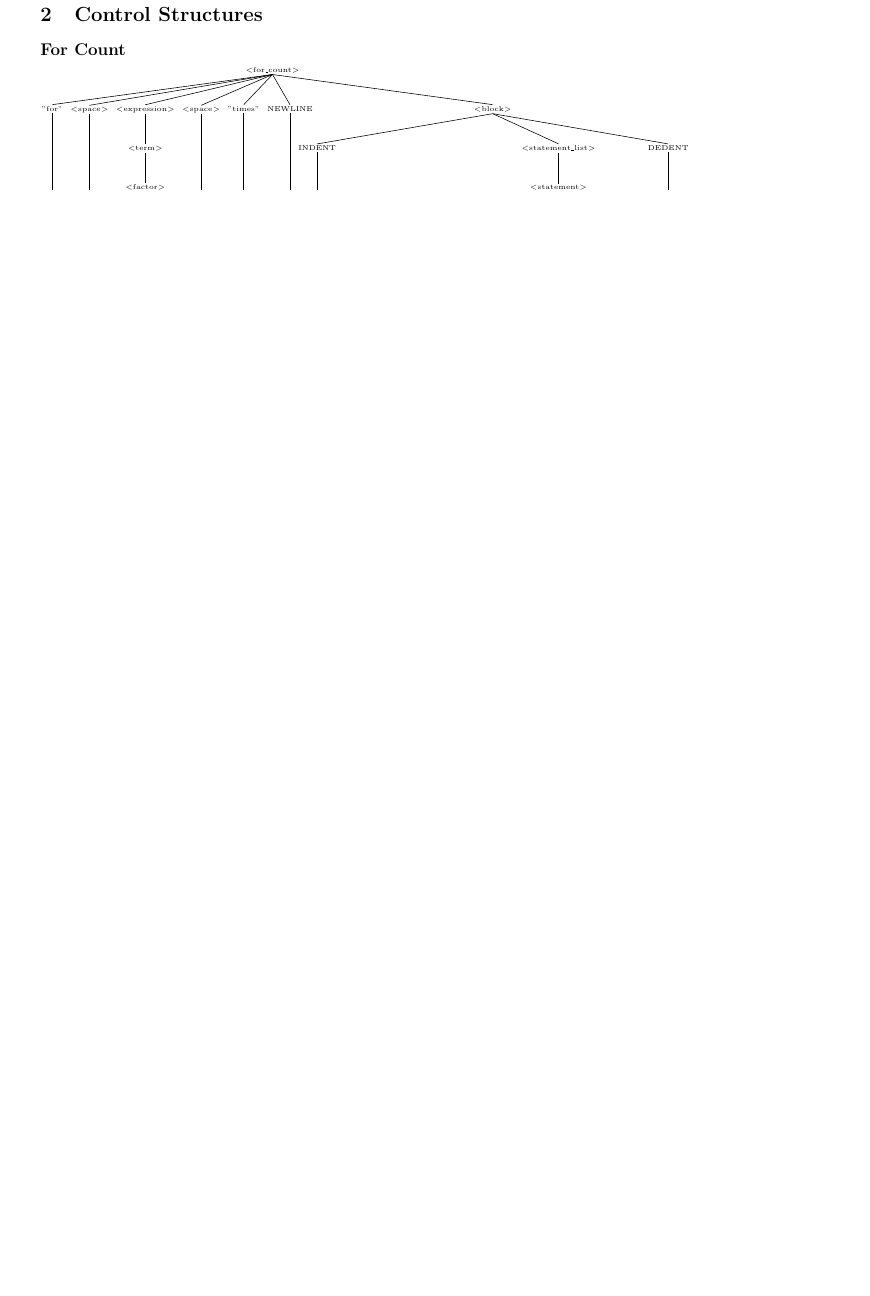
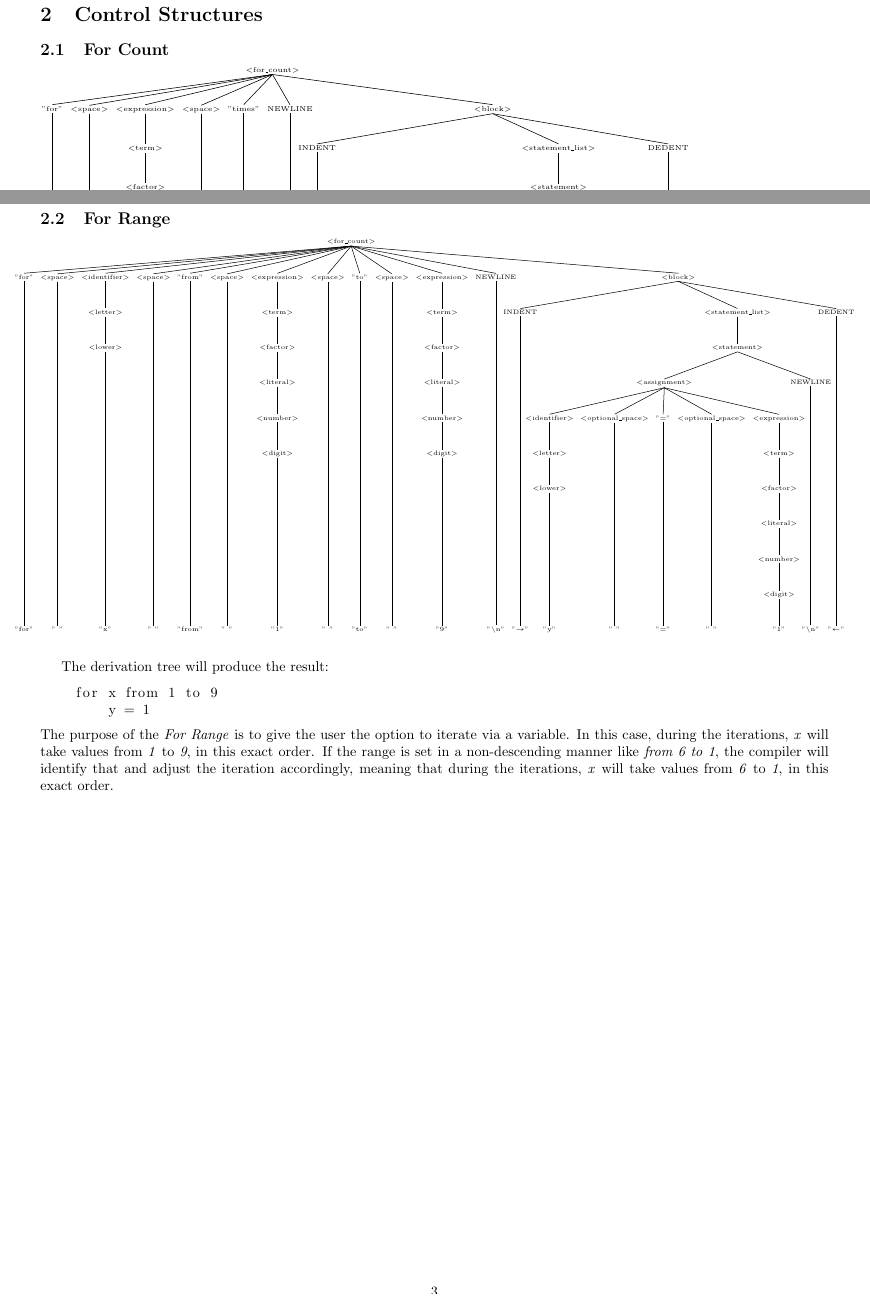
Before and after one commit to Makday/CodeCraft, a LaTeX document (docs/week_6/asts.tex): part of page 2 of 2 before the commit and two parts of pages 2 and 3 of 3 after it, the two joined at a grey line, cut so that both start at the same text, the shorter picture padded with empty space. Compiled offline with pdfLaTeX.

Commit message:
add for_range AST

```diff
--- a/docs/week_6/asts.tex
+++ b/docs/week_6/asts.tex
@@ -1,5 +1,6 @@
 \documentclass{article}
 \usepackage[margin=1cm]{geometry}
+\usepackage{graphicx}
 \usepackage{listings}
 \usepackage{forest}
 \begin{document}
@@ -111,7 +112,7 @@ The tree shows that the operator precedence is handled correctly, along with the
 
 \section{Control Structures}
 
-\subsection*{For Count}
+\subsection{For Count}
 
 \begin{forest}
 for tree={
@@ -198,3 +199,9 @@ The derivation tree will produce the result:
 \end{lstlisting}
 The tree illustrates that the block scopes are handled through forced indentations and dedentations, a practice similar to \emph{Python}.
 
+\subsection{For Range}
+
+\noindent\makebox[\textwidth][c]{
+    \scalebox{0.9}{
+\begin{forest}
+    for tree={
@@ -201 +216,109 @@ The tree illustrates that the block scopes are handled through forced indentatio
+    [{$<$for\_count$>$}
+        [{"for"}[{"for"},tier=word]]
+        [{$<$space$>$}
+            [{" "},tier=word]
+        ]
+        [{$<$identifier$>$}
+            [{$<$letter$>$}
+                [{$<$lower$>$}
+                    [{"x"},tier=word]
+                ]
+            ]
+        ]
+        [{$<$space$>$}
+            [{" "},tier=word]
+        ]
+        [{"from"}[{"from"},tier=word]]
+        [{$<$space$>$}
+            [{" "},tier=word]
+        ]
+        [{$<$expression$>$}
+                        [{$<$term$>$}
+                            [{$<$factor$>$}
+                                [{$<$literal$>$}
+                                    [{$<$number$>$}
+                                        [{$<$digit$>$}
+                                            [{"1"},tier=word]
+                                        ]
+                                    ]
+                                ]
+                            ]
+                        ]
+                    ]
+        [{$<$space$>$}
+            [{" "},tier=word]
+        ]
+        [{"to"}[{"to"},tier=word]]
+        [{$<$space$>$}
+            [{" "},tier=word]
+        ]
+        [{$<$expression$>$}
+                        [{$<$term$>$}
+                            [{$<$factor$>$}
+                                [{$<$literal$>$}
+                                    [{$<$number$>$}
+                                        [{$<$digit$>$}
+                                            [{"9"},tier=word]
+                                        ]
+                                    ]
+                                ]
+                            ]
+                        ]
+                    ]
+        [{NEWLINE}
+            [{"\textbackslash n"},tier=word]
+        ]
+        [{$<$block$>$}
+            [{INDENT}
+                [{"$\rightarrow$"},tier=word]
+            ]
+            [{$<$statement\_list$>$}
+                [{$<$statement$>$}
+                    [{$<$assignment$>$}
+                        [{$<$identifier$>$}
+                            [{$<$letter$>$}
+                                [{$<$lower$>$}
+                                    [{"y"},tier=word]
+                                ]
+                            ]
+                        ]
+                        [{$<$optional\_space$>$}[{" "},tier=word]]
+                        [{"="}[{"="},tier=word]]
+                        [{$<$optional\_space$>$}[{" "},tier=word]]
+                        [{$<$expression$>$}
+                            [{$<$term$>$}
+                                [{$<$factor$>$}
+                                    [{$<$literal$>$}
+                                        [{$<$number$>$}
+                                            [{$<$digit$>$}
+                                                [{"1"},tier=word]
+                                            ]
+                                        ]
+                                    ]
+                                ]
+                            ]
+                        ]
+                    ]
+                    [{NEWLINE}[{"\textbackslash n"},tier=word]]
+                ]
+            ]
+            [{DEDENT}
+                [{"$\leftarrow$"},tier=word]
+            ]
+        ]
+    ]
+\end{forest}
+    }
+}
+
+\vspace{5mm}
+
+The derivation tree will produce the result:
+\begin{lstlisting}
+    for x from 1 to 9
+        y = 1
+\end{lstlisting}
+The purpose of the \emph{For Range} is to give the user the option to iterate via a variable. In this case, during the iterations, \emph{x} will take values from \emph{1} to \emph{9}, in this exact order.
+If the range is set in a non-descending manner like \emph{from 6 to 1}, the compiler will identify that and adjust the iteration accordingly, meaning that during the iterations, \emph{x} will take values from \emph{6} to \emph{1}, in this exact order.
+
 \end{document}
```
Also changed, not shown: docs/week_6/asts.pdf, docs/week_6/asts.tex (8 more changed lines).
